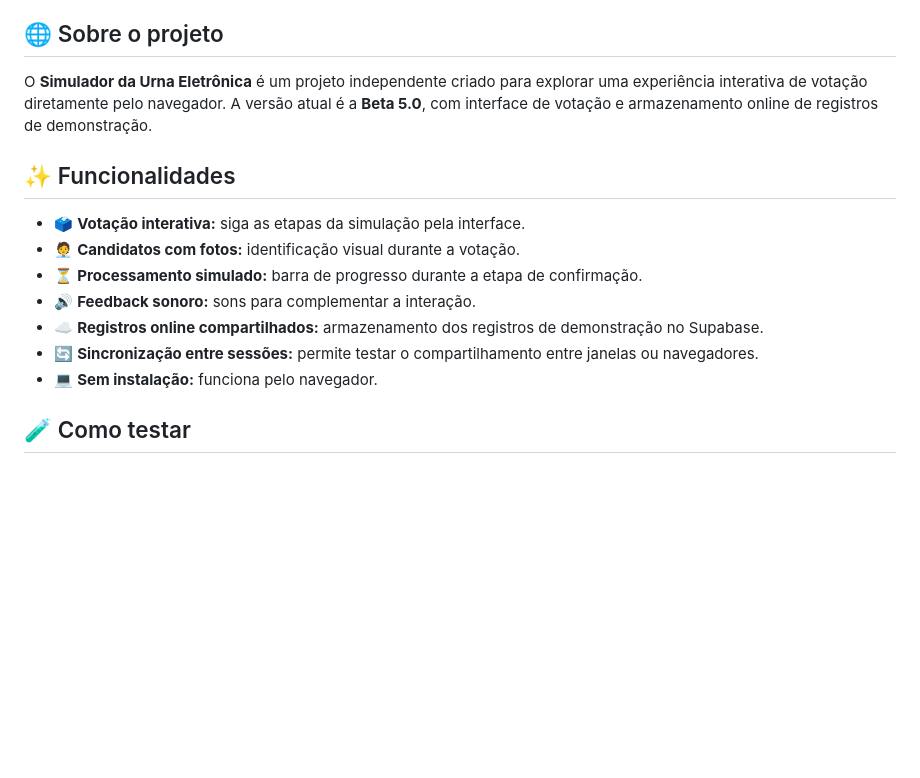
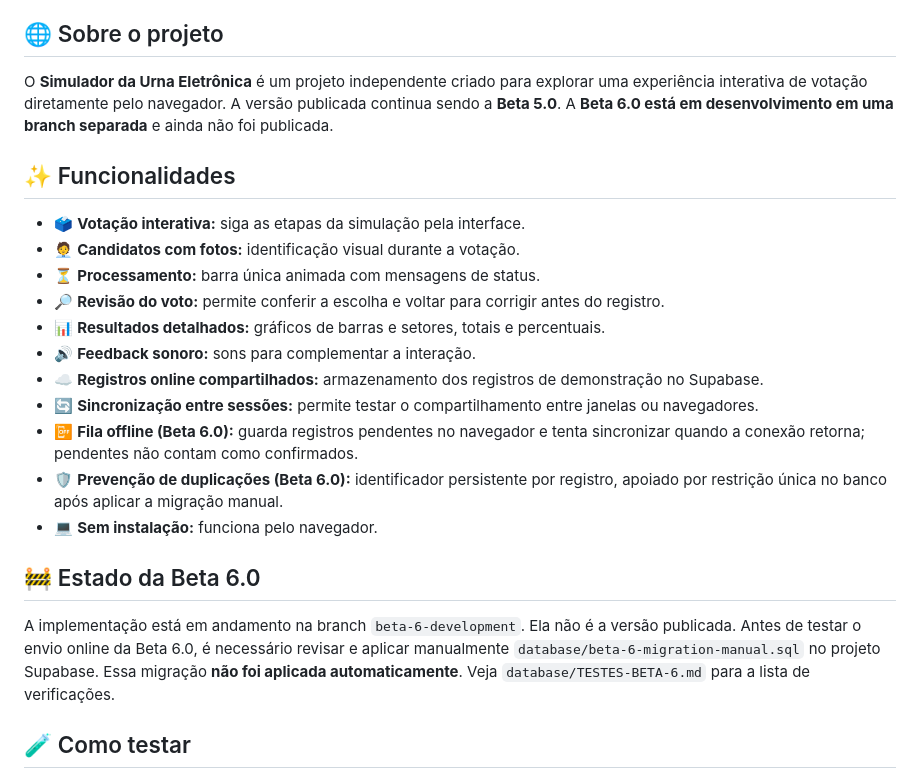
Before and after one commit to sergioemerick517/simulador-urna, a Markdown page: README.md, the part around one of its changes. Rendered like a GitHub page; blank space fills up the shorter version.

Commit message:
Beta 6.0: documentar estado de desenvolvimento e novos recursos

```diff
--- a/README.md
+++ b/README.md
@@ -26,17 +26,25 @@
 
 ## 🌐 Sobre o projeto
 
-O **Simulador da Urna Eletrônica** é um projeto independente criado para explorar uma experiência interativa de votação diretamente pelo navegador. A versão atual é a **Beta 5.0**, com interface de votação e armazenamento online de registros de demonstração.
+O **Simulador da Urna Eletrônica** é um projeto independente criado para explorar uma experiência interativa de votação diretamente pelo navegador. A versão publicada continua sendo a **Beta 5.0**. A **Beta 6.0 está em desenvolvimento em uma branch separada** e ainda não foi publicada.
 
 ## ✨ Funcionalidades
 
 - 🗳️ **Votação interativa:** siga as etapas da simulação pela interface.
 - 🧑‍💼 **Candidatos com fotos:** identificação visual durante a votação.
-- ⏳ **Processamento simulado:** barra de progresso durante a etapa de confirmação.
+- ⏳ **Processamento:** barra única animada com mensagens de status.
+- 🔎 **Revisão do voto:** permite conferir a escolha e voltar para corrigir antes do registro.
+- 📊 **Resultados detalhados:** gráficos de barras e setores, totais e percentuais.
 - 🔊 **Feedback sonoro:** sons para complementar a interação.
 - ☁️ **Registros online compartilhados:** armazenamento dos registros de demonstração no Supabase.
 - 🔄 **Sincronização entre sessões:** permite testar o compartilhamento entre janelas ou navegadores.
+- 📴 **Fila offline (Beta 6.0):** guarda registros pendentes no navegador e tenta sincronizar quando a conexão retorna; pendentes não contam como confirmados.
+- 🛡️ **Prevenção de duplicações (Beta 6.0):** identificador persistente por registro, apoiado por restrição única no banco após aplicar a migração manual.
 - 💻 **Sem instalação:** funciona pelo navegador.
+
+## 🚧 Estado da Beta 6.0
+
+A implementação está em andamento na branch `beta-6-development`. Ela não é a versão publicada. Antes de testar o envio online da Beta 6.0, é necessário revisar e aplicar manualmente `database/beta-6-migration-manual.sql` no projeto Supabase. Essa migração **não foi aplicada automaticamente**. Veja `database/TESTES-BETA-6.md` para a lista de verificações.
 
 ## 🧪 Como testar
 
```
Also changed, not shown: other parts of README.md (+1 -1 lines).
